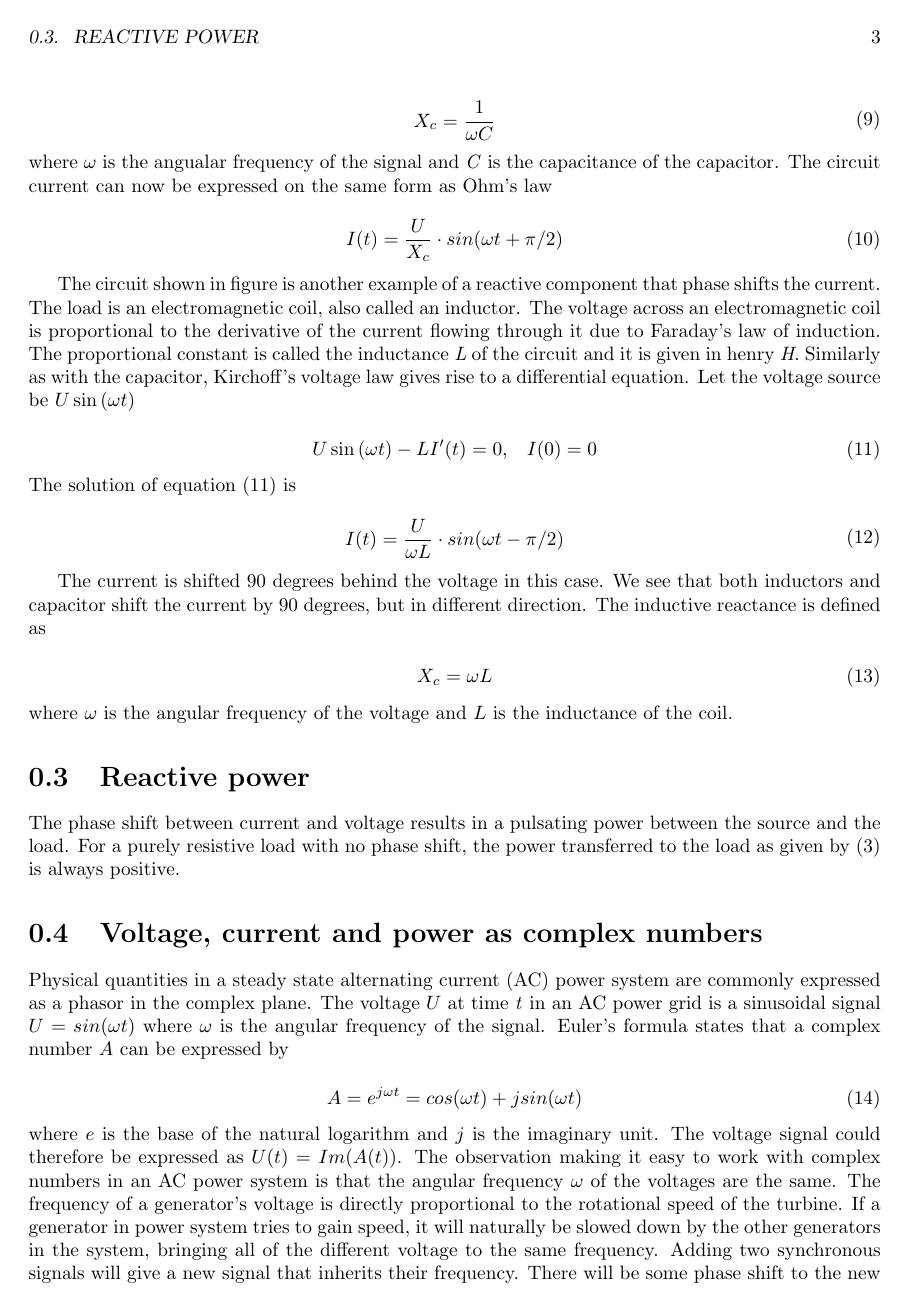
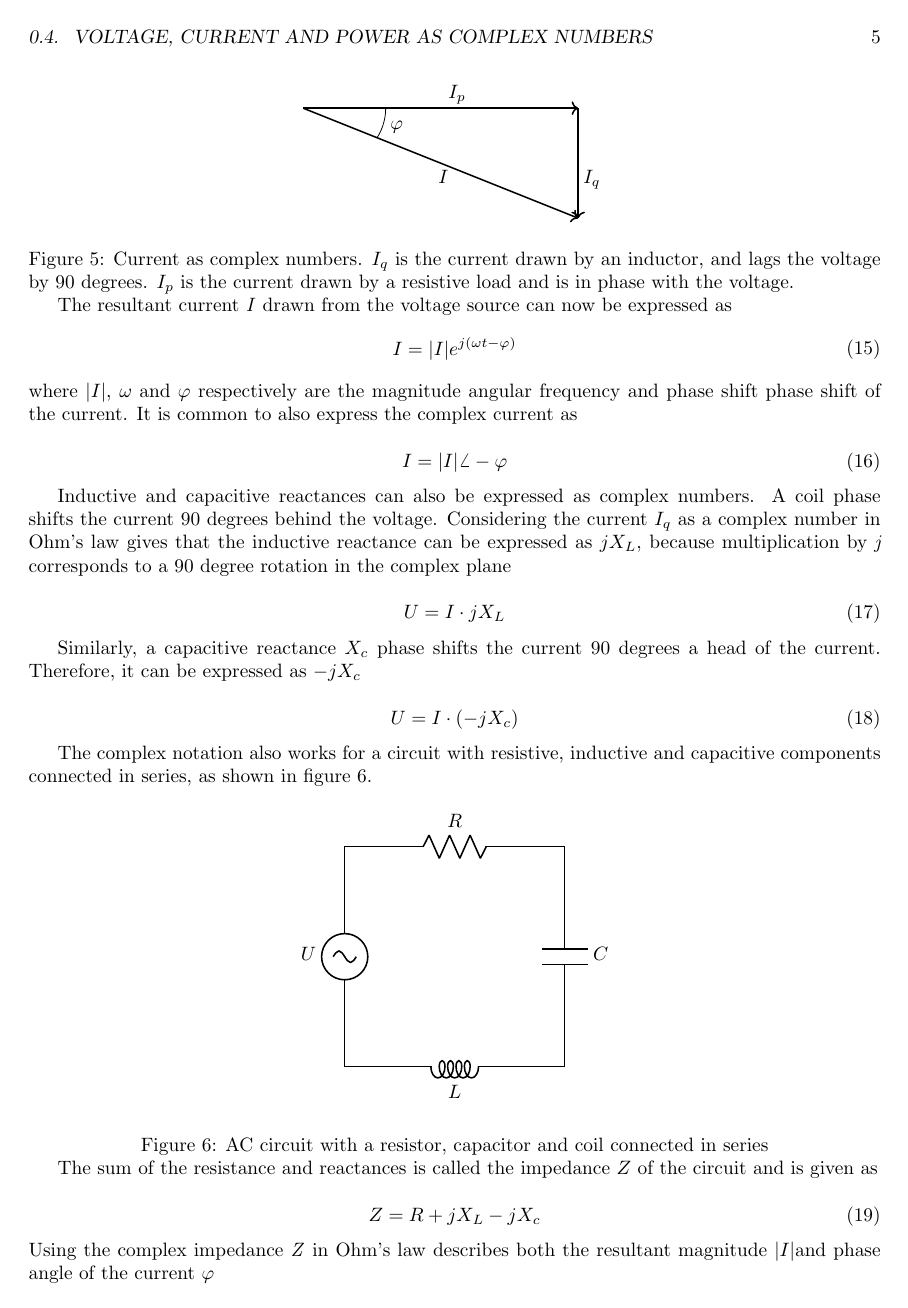
Before and after one commit to vegraux/master_thesis, a LaTeX figure (chapters/power_system.tex, which reads circuits/complex_impedance_series.tex, circuits/phase_currents.tex): page 3 of 7 before the commit and page 5 of 9 after it. Compiled offline with pdfLaTeX.

Commit message:
Update on Overleaf.

```diff
--- a/chapters/power_system.tex
+++ b/chapters/power_system.tex
@@ -142,4 +142,3 @@ X_{c} = \omega L
 where $\omega$ is the angular frequency of the voltage and $L$ is the inductance of the coil.
 
 \section{Reactive power}
-The phase shift between current and voltage results in a pulsating power between the source and the load. For a purely resistive load with no phase shift, the power transferred to the load as given by \eqref{eq:theory:apparent_power} is always positive.
@@ -145,0 +155 @@ The phase shift between current and voltage results in a pulsating power between
+\section{Voltage, current and power as complex numbers}
@@ -146,13 +171,61 @@ The phase shift between current and voltage results in a pulsating power between
+\begin{figure}[ht!]
+    \center
+    \subimport{../}{circuits/phase_currents.tex}
+    \caption[size = 9]
+    {Current as complex numbers. $I_{q}$ is the current drawn by an inductor, and lags the voltage by 90 degrees. $I_{p}$ is the current drawn by a resistive load and is in phase with the voltage.  }\label{fig:theory:phase_current}
+\end{figure}
+
+The resultant current \textit{I} drawn from the voltage source can now be expressed as
+\begin{equation}
+   \begin{aligned}\label{eq:theory:complex_current}
+I = |I|e^{j(\omega t - \varphi)}
+\end{aligned}
+\end{equation}
+where $|I|$, $\omega$ and $\varphi$ respectively are  the magnitude angular frequency and phase shift phase shift of the current. It is common to also express the complex current as
+
+\begin{equation}
+   \begin{aligned}\label{eq:theory:complex_current_angular}
+I = |I|\angle -\varphi
+\end{aligned}
+\end{equation}
+
+Inductive and capacitive reactances can also be expressed as complex numbers. A coil phase shifts the current 90 degrees behind the voltage. Considering the current $I_{q}$ as a complex number in Ohm's law gives that the inductive reactance can be expressed as $jX_{L}$, because multiplication by \textit{j} corresponds to a 90 degree rotation in the complex plane
+
+\begin{equation}
+   \begin{aligned}\label{eq:theory:complex_rectance_capacitive}
+U = I\cdot jX_{L}
+\end{aligned}
+\end{equation}
+
+Similarly, a capacitive reactance $X_{c}$ phase shifts the current 90 degrees a head of the current. Therefore, it can be expressed as $-jX_{c}$
+
+\begin{equation}
+   \begin{aligned}\label{eq:theory:complex_rectance_inductance}
+U = I\cdot (-jX_{c})
+\end{aligned}
+\end{equation}
+
+The complex notation also works for a circuit with resistive, inductive and capacitive components connected in series, as shown in figure \ref{fig:theory:complex_impedance_series}.
+
+\begin{figure}[ht!]
+    \center
+    \subimport{../}{circuits/complex_impedance_series.tex}
+    \caption[size = 9]
+    {AC circuit with a resistor, capacitor and coil connected in series}\label{fig:theory:complex_impedance_series}
+\end{figure}
+
+The sum of the resistance and reactances is called the impedance $Z$ of the circuit and is given as
+
+\begin{equation}
+   \begin{aligned}\label{eq:theory:complex_impedance}
+Z = R + jX_{L} - jX_{c}
+\end{aligned}
+\end{equation}
+Using the complex impedance \textit{Z} in Ohm's law describes both the resultant magnitude $|I|$and phase angle of the current $\varphi$
 
 
 
-\section{Voltage, current and power as complex numbers}
-Physical quantities in a steady state alternating current (AC) power system are commonly expressed as a phasor in the complex plane. The voltage $U$ at time \textit{t} in an AC power grid is a sinusoidal signal $U = sin(\omega t)$ where $\omega$ is the angular frequency of the signal. Euler's formula states that a complex number $A$ can be expressed by
-
-\begin{equation}\label{eq:eulers_equation}
-    A = e^{j\omega t} = cos(\omega t) + jsin(\omega t)
-\end{equation}
-where $e$ is the base of the natural logarithm and $j$ is the imaginary unit. The voltage signal could therefore be expressed as $U(t) = Im(A(t))$. The observation making it easy to work with complex numbers in an AC power system is that the angular frequency $\omega$ of the voltages are the same. The frequency of a generator's voltage is directly proportional to the rotational speed of the turbine. If a generator in power system tries to gain speed, it will naturally be slowed down by the other generators in the system, bringing all of the different voltage to the same frequency. Adding two synchronous signals will give a new signal that inherits their frequency. There will be some phase shift to the new signal, but it does not depend on the frequency. As a results, it is possible to treat the sinusoidal signals (such as voltage and current) as a number in the complex plane.
+The observation making it easy to work with complex numbers in an AC power system is that the angular frequency $\omega$ of the voltages are the same. The frequency of a generator's voltage is directly proportional to the rotational speed of the turbine. If a generator in power system tries to gain speed, it will naturally be slowed down by the other generators in the system, bringing all of the different voltage to the same frequency. Adding two synchronous signals will give a new signal that inherits their frequency. There will be some phase shift to the new signal, but it does not depend on the frequency. As a results, it is possible to treat the sinusoidal signals (such as voltage and current) as a number in the complex plane.
 
 where \textit{U} is the voltage difference between the two buses which the line is connecting, \textit{Z} is the impedance of the line and \textit{I} is the current flowing in the line. The impedance of a power line is mainly inductive, which results in phase shift between the sinusoidal  current and the voltage difference.
 
--- /dev/null
+++ b/circuits/complex_impedance_series.tex
@@ -0,0 +1,14 @@
+\documentclass[crop=false]{standalone}
+\usepackage{circuitikz}
+\usepackage{tikz}
+\usetikzlibrary{positioning}
+
+\begin{document}
+\begin{circuitikz} \draw
+    (0,0) to[sV,  l=$U$] (0,4)
+      to[R,l=$R$] (4,4)
+      to[C,l=$C$] (4,0)
+      to[L, l=$L$] (0,0)
+    ;
+\end{circuitikz}
+\end{document}
--- /dev/null
+++ b/circuits/phase_currents.tex
@@ -0,0 +1,21 @@
+\documentclass[crop=false]{standalone}
+\usepackage{circuitikz}
+\usepackage{tikz}
+\usetikzlibrary{positioning}
+
+\begin{document}
+\begin{tikzpicture}
+\draw[->, thick] (0,0) to (5,0);
+\draw[->, thick] (0,0) to (5,-2);
+\draw[->, thick] (5,0) to (5,-2);
+
+
+\node[align=left] at (2.55,-1.25) {$I$};
+\node[align=left] at (2.8,0.25) {$I_p$};
+\node[align=left] at (5.25,-1.3) {$I_q$};
+\draw (1.5,0) arc (0:-32:1) ;
+\node[align=left] at (1.7,-0.35) {$\varphi$};
+
+
+\end{tikzpicture}
+\end{document}
```
Also changed, not shown: circuits/complex_currents_circuit.tex (added, +24 -0 lines), circuits/plot_active_power_flow.tex (+1 -1 lines), circuits/plot_powers.tex (added, +94 -0 lines), chapters/power_system.tex (29 more changed lines).
